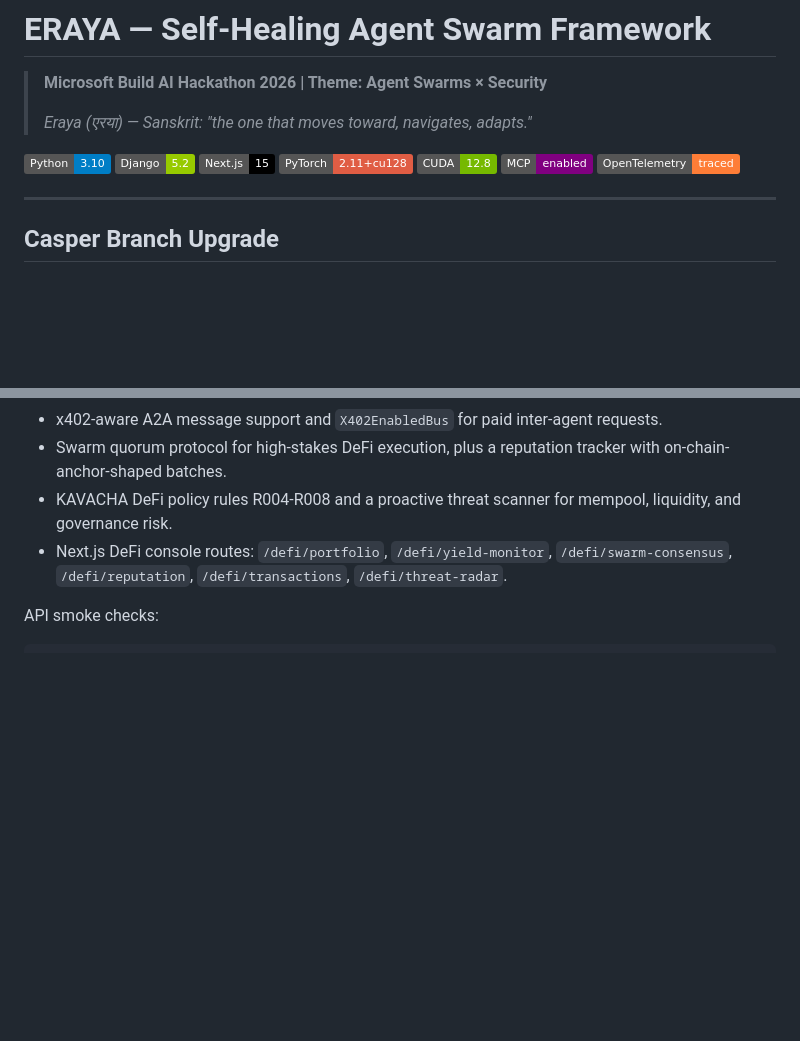
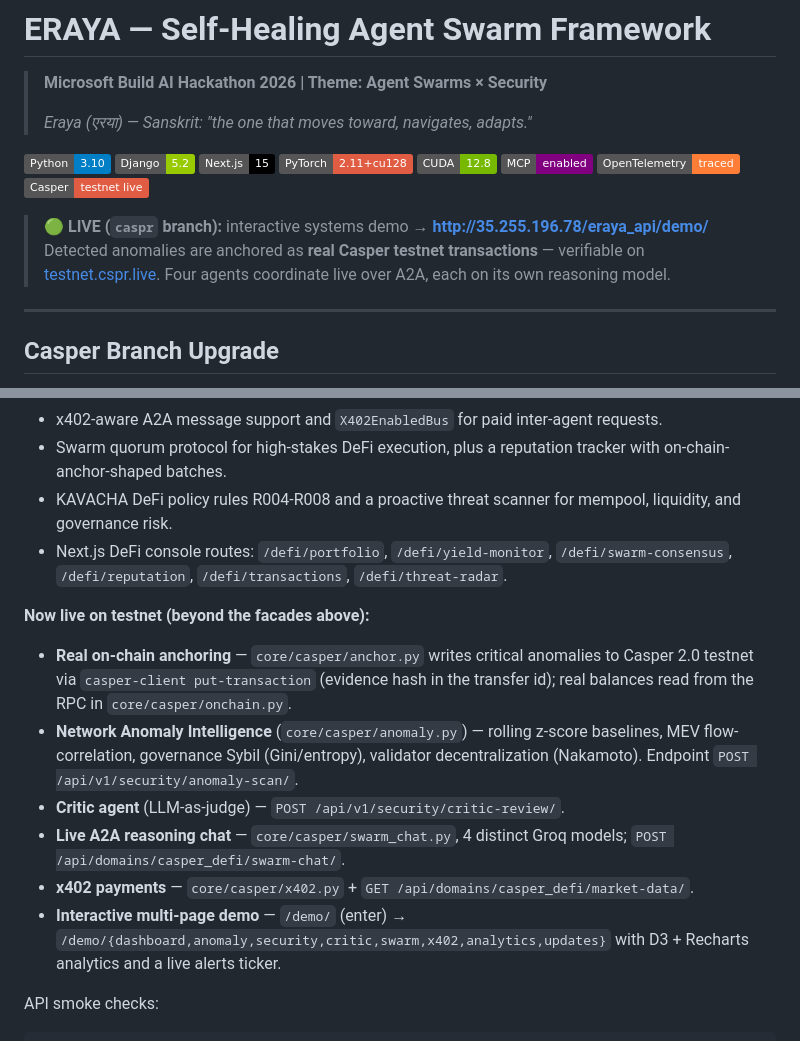
Before and after one commit to martian3062/eraya_microsoft, a Markdown page: README.md, 2 parts joined by grey strips. Rendered like a GitHub page; badges without logos; blank space fills up the shorter version.

````diff
--- a/README.md
+++ b/README.md
@@ -11,6 +11,10 @@
 [![CUDA](https://img.shields.io/badge/CUDA-12.8-76B900)](https://developer.nvidia.com/cuda-toolkit)
 [![MCP](https://img.shields.io/badge/MCP-enabled-purple)](https://modelcontextprotocol.io)
 [![OTel](https://img.shields.io/badge/OpenTelemetry-traced-orange)](https://opentelemetry.io)
+[![Casper](https://img.shields.io/badge/Casper-testnet%20live-red)](https://testnet.cspr.live)
+
+> 🟢 **LIVE (`caspr` branch):** interactive systems demo → **http://35.255.196.78/eraya_api/demo/**
+> Detected anomalies are anchored as **real Casper testnet transactions** — verifiable on [testnet.cspr.live](https://testnet.cspr.live). Four agents coordinate live over A2A, each on its own reasoning model.
 
 ---
 
@@ -25,6 +29,15 @@ The `caspr` branch extends ERAYA from a general self-healing swarm into a Casper
 - KAVACHA DeFi policy rules R004-R008 and a proactive threat scanner for mempool, liquidity, and governance risk.
 - Next.js DeFi console routes: `/defi/portfolio`, `/defi/yield-monitor`, `/defi/swarm-consensus`, `/defi/reputation`, `/defi/transactions`, `/defi/threat-radar`.
 
+**Now live on testnet (beyond the facades above):**
+
+- **Real on-chain anchoring** — `core/casper/anchor.py` writes critical anomalies to Casper 2.0 testnet via `casper-client put-transaction` (evidence hash in the transfer id); real balances read from the RPC in `core/casper/onchain.py`.
+- **Network Anomaly Intelligence** (`core/casper/anomaly.py`) — rolling z-score baselines, MEV flow-correlation, governance Sybil (Gini/entropy), validator decentralization (Nakamoto). Endpoint `POST /api/v1/security/anomaly-scan/`.
+- **Critic agent** (LLM-as-judge) — `POST /api/v1/security/critic-review/`.
+- **Live A2A reasoning chat** — `core/casper/swarm_chat.py`, 4 distinct Groq models; `POST /api/domains/casper_defi/swarm-chat/`.
+- **x402 payments** — `core/casper/x402.py` + `GET /api/domains/casper_defi/market-data/`.
+- **Interactive multi-page demo** — `/demo/` (enter) → `/demo/{dashboard,anomaly,security,critic,swarm,x402,analytics,updates}` with D3 + Recharts analytics and a live alerts ticker.
+
 API smoke checks:
 
 ```bash
````
Also changed, not shown: other parts of README.md (+75 -0 lines).
